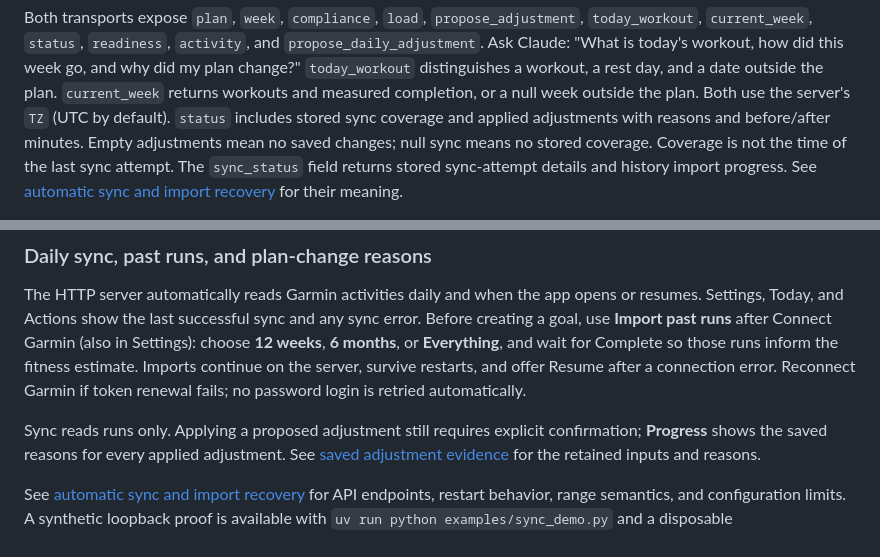
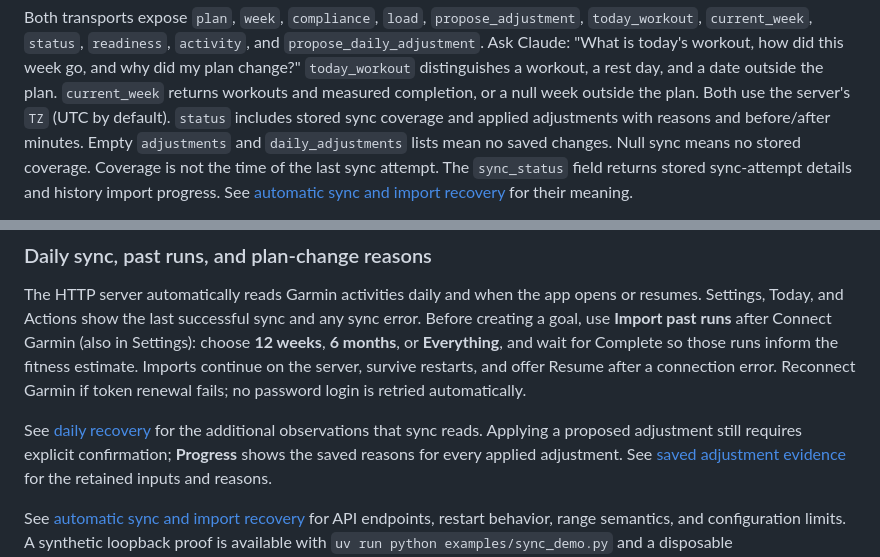
Before and after one commit to junlov/stride-coach, a Markdown page: README.md, 2 parts joined by grey strips. GitHub-like rendering.

Commit message:
no-mistakes(document): Correct stale recovery and adjustment guidance

```diff
--- a/README.md
+++ b/README.md
@@ -347,8 +347,8 @@ Ask Claude: "What is today's workout, how did this week go, and why did my plan
 `today_workout` distinguishes a workout, a rest day, and a date outside the plan.
 `current_week` returns workouts and measured completion, or a null week outside the plan.
 Both use the server's `TZ` (UTC by default). `status` includes stored sync coverage and
-applied adjustments with reasons and before/after minutes. Empty adjustments mean no saved
-changes; null sync means no stored coverage. Coverage is not the time of the last sync attempt.
+applied adjustments with reasons and before/after minutes. Empty `adjustments` and `daily_adjustments` lists mean no saved changes.
+Null sync means no stored coverage. Coverage is not the time of the last sync attempt.
 The `sync_status` field returns stored sync-attempt details and history import progress.
 See [automatic sync and import recovery](docs/self-hosting.md#automatic-sync-and-import-recovery)
 for their meaning.
@@ -483,7 +483,8 @@ a goal, use **Import past runs** after Connect Garmin (also in Settings): choose
 Imports continue on the server, survive restarts, and offer Resume after a connection error.
 Reconnect Garmin if token renewal fails; no password login is retried automatically.
 
-Sync reads runs only. Applying a proposed adjustment still requires explicit confirmation;
+See [daily recovery](#daily-recovery-and-step-feedback) for the additional observations that sync reads.
+Applying a proposed adjustment still requires explicit confirmation;
 **Progress** shows the saved reasons for every applied adjustment. See [saved adjustment evidence](docs/self-hosting.md#automatic-sync-and-import-recovery)
 for the retained inputs and reasons.
 
```
Also changed, not shown: app/README.md (+6 -5 lines), docs/self-hosting.md (+2 -1 lines).
